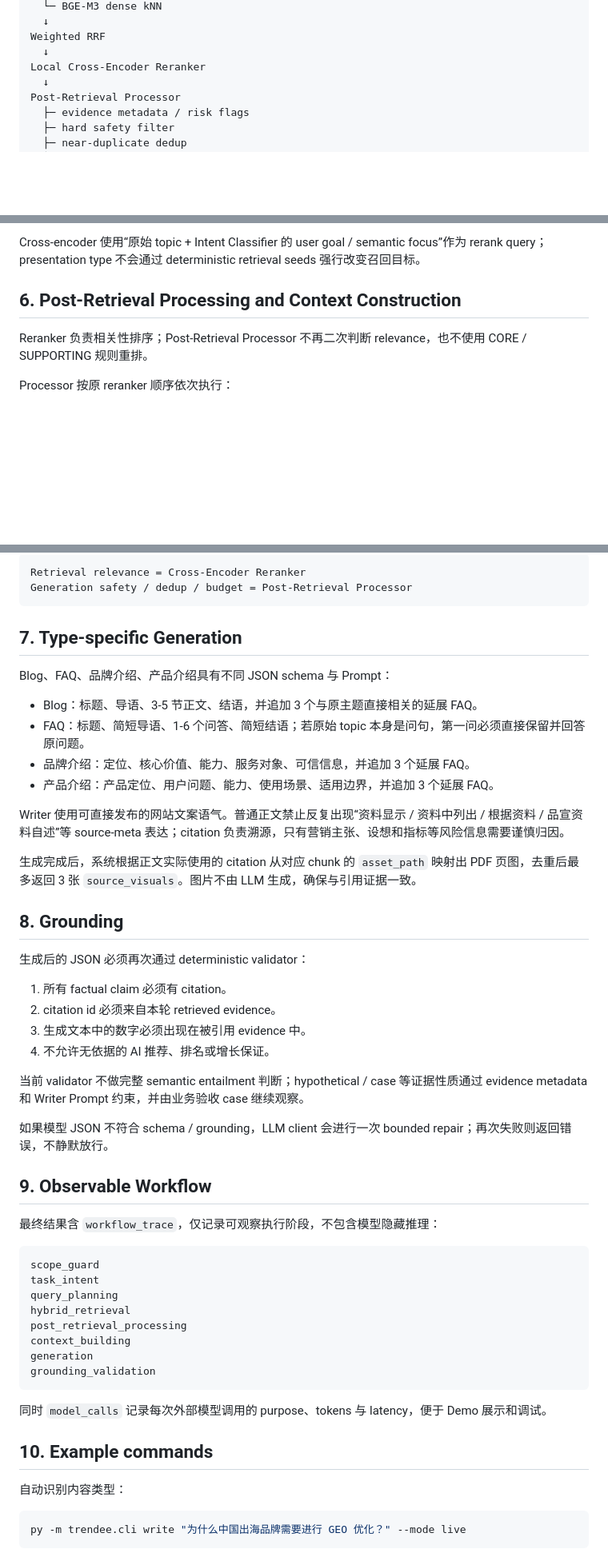
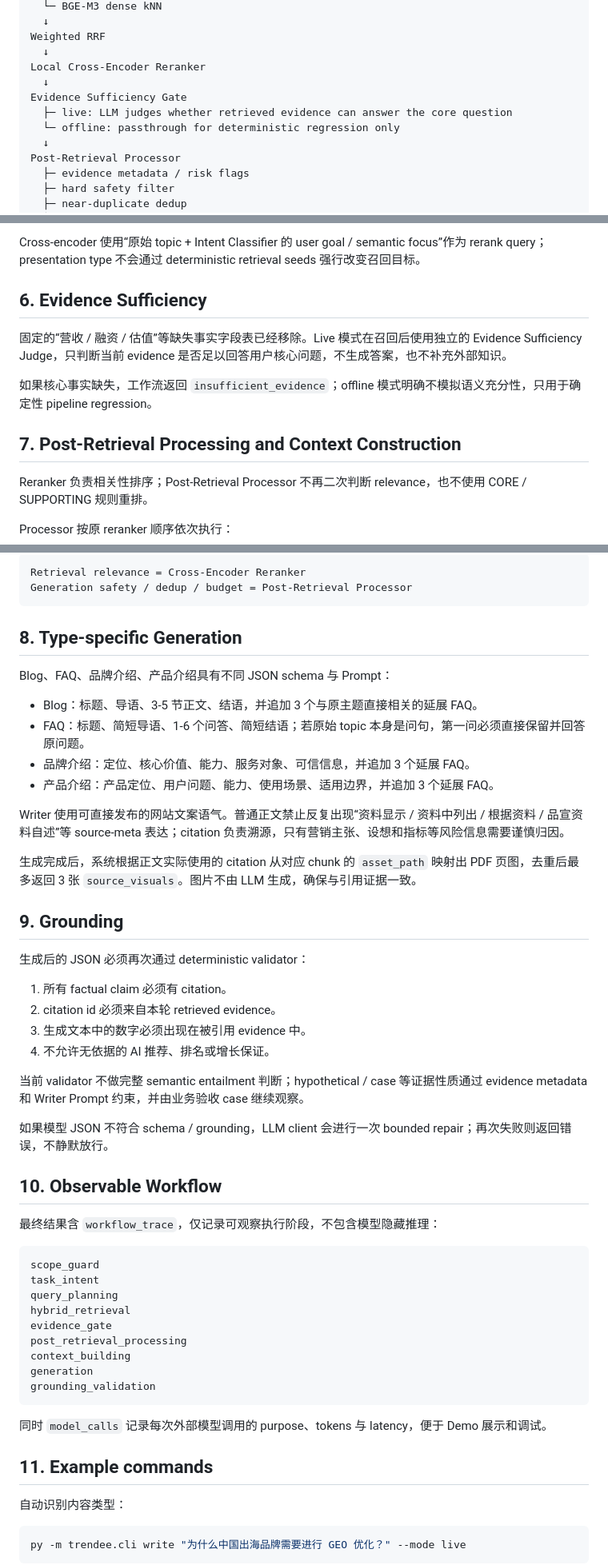
Before and after one commit to chromiii/WANXI-RAG, a Markdown page: docs/PROJECT1_RAG.md, 3 parts joined by grey strips. Shown at 80% size. GitHub-like rendering; blank space fills up the shorter version.

Commit message:
docs: add generic evidence sufficiency stage and canonical PDF path

````diff
--- a/docs/PROJECT1_RAG.md
+++ b/docs/PROJECT1_RAG.md
@@ -30,6 +30,10 @@ Hybrid Retrieval
 Weighted RRF
   ↓
 Local Cross-Encoder Reranker
+  ↓
+Evidence Sufficiency Gate
+  ├─ live: LLM judges whether retrieved evidence can answer the core question
+  └─ offline: passthrough for deterministic regression only
   ↓
 Post-Retrieval Processor
   ├─ evidence metadata / risk flags
@@ -87,7 +91,13 @@ Query Planner 独立负责检索前的问题重组。它可以选择：
 
 Cross-encoder 使用“原始 topic + Intent Classifier 的 user goal / semantic focus”作为 rerank query；presentation type 不会通过 deterministic retrieval seeds 强行改变召回目标。
 
-## 6. Post-Retrieval Processing and Context Construction
+## 6. Evidence Sufficiency
+
+固定的“营收 / 融资 / 估值”等缺失事实字段表已经移除。Live 模式在召回后使用独立的 Evidence Sufficiency Judge，只判断当前 evidence 是否足以回答用户核心问题，不生成答案，也不补充外部知识。
+
+如果核心事实缺失，工作流返回 `insufficient_evidence`；offline 模式明确不模拟语义充分性，只用于确定性 pipeline regression。
+
+## 7. Post-Retrieval Processing and Context Construction
 
 Reranker 负责相关性排序；Post-Retrieval Processor 不再二次判断 relevance，也不使用 CORE / SUPPORTING 规则重排。
 
@@ -115,7 +125,7 @@ Retrieval relevance = Cross-Encoder Reranker
 Generation safety / dedup / budget = Post-Retrieval Processor
 ```
 
-## 7. Type-specific Generation
+## 8. Type-specific Generation
 
 Blog、FAQ、品牌介绍、产品介绍具有不同 JSON schema 与 Prompt：
 
@@ -128,7 +138,7 @@ Writer 使用可直接发布的网站文案语气。普通正文禁止反复出
 
 生成完成后，系统根据正文实际使用的 citation 从对应 chunk 的 `asset_path` 映射出 PDF 页图，去重后最多返回 3 张 `source_visuals`。图片不由 LLM 生成，确保与引用证据一致。
 
-## 8. Grounding
+## 9. Grounding
 
 生成后的 JSON 必须再次通过 deterministic validator：
 
@@ -141,7 +151,7 @@ Writer 使用可直接发布的网站文案语气。普通正文禁止反复出
 
 如果模型 JSON 不符合 schema / grounding，LLM client 会进行一次 bounded repair；再次失败则返回错误，不静默放行。
 
-## 9. Observable Workflow
+## 10. Observable Workflow
 
 最终结果含 `workflow_trace`，仅记录可观察执行阶段，不包含模型隐藏推理：
 
@@ -150,6 +160,7 @@ scope_guard
 task_intent
 query_planning
 hybrid_retrieval
+evidence_gate
 post_retrieval_processing
 context_building
 generation
@@ -158,7 +169,7 @@ grounding_validation
 
 同时 `model_calls` 记录每次外部模型调用的 purpose、tokens 与 latency，便于 Demo 展示和调试。
 
-## 10. Example commands
+## 11. Example commands
 
 自动识别内容类型：
 
````
Also changed, not shown: other parts of docs/PROJECT1_RAG.md (+2 -2 lines).
